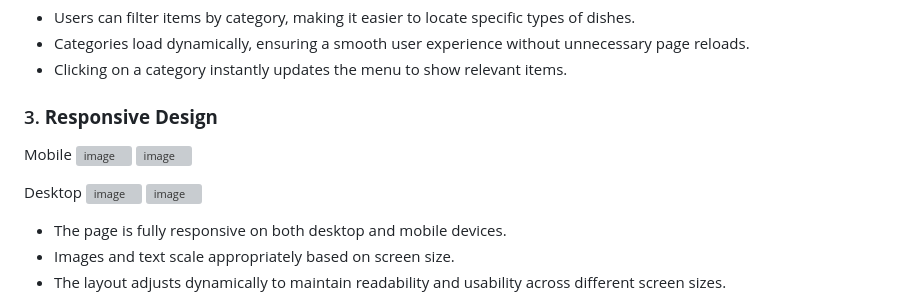
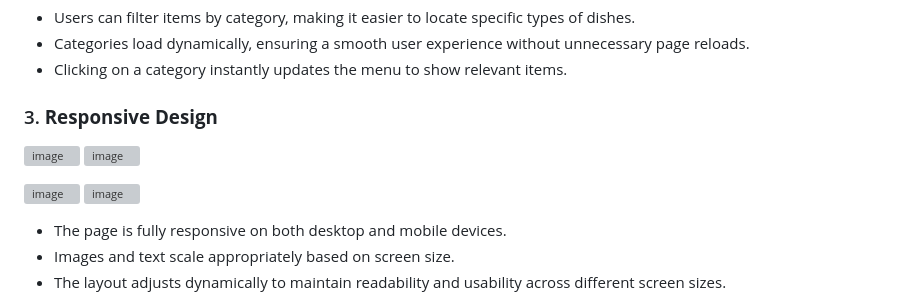
Before and after one commit to 223Dylan/BasicRestaurantWebsite, a Markdown page: README.md, the part around the change. GitHub-like rendering; grey boxes are pictures that could not be loaded.

```diff
--- a/README.md
+++ b/README.md
@@ -30,11 +30,12 @@ This document provides an overview of the restaurant menu page available at [Res
 - Clicking on a category instantly updates the menu to show relevant items.
 
 ### 3. **Responsive Design**
-Mobile
+
+
 ![image](https://github.com/user-attachments/assets/36892286-0af8-429b-a07e-1b8f14491df0)
 ![image](https://github.com/user-attachments/assets/b97fd82b-aea6-4325-9439-459d50e314ca)
 
-Desktop
+
 ![image](https://github.com/user-attachments/assets/e98eaf37-8adc-491a-8971-fd9822ede0c7)
 ![image](https://github.com/user-attachments/assets/f12ded4b-1c9e-4706-a17a-d0c106cd3e4b)
 
```
